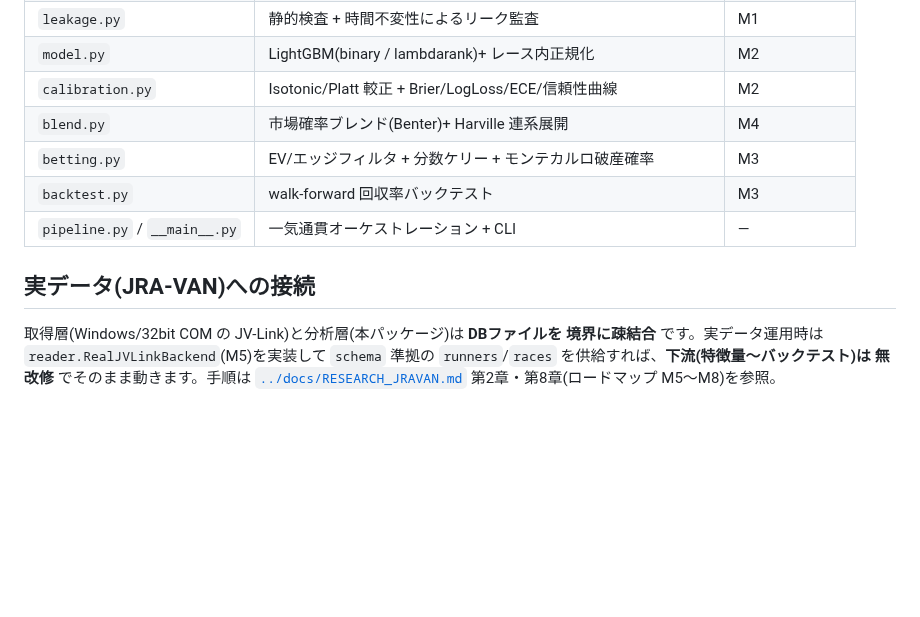
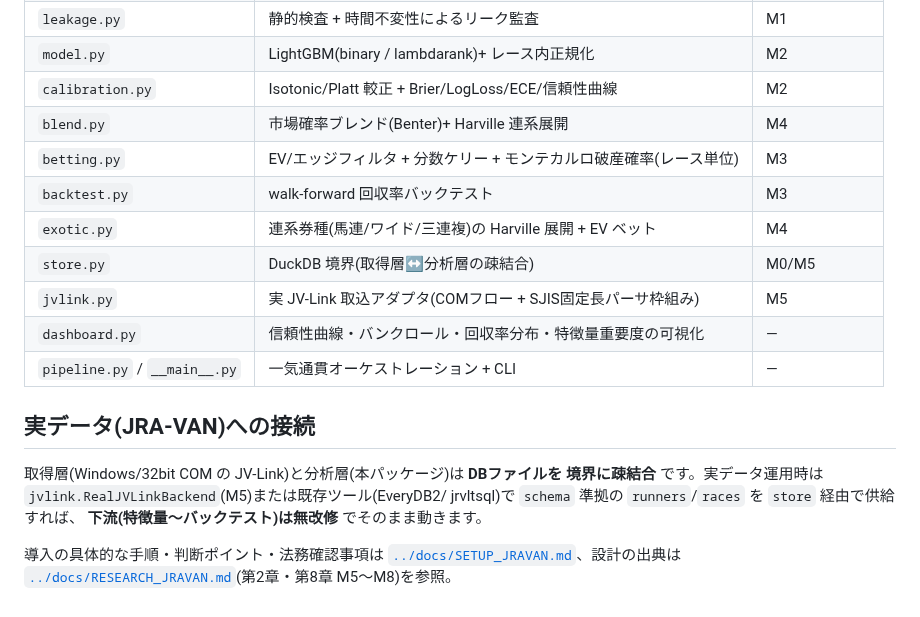
Before and after one commit to ginchankawaii/claude-code-book-template, a Markdown page: keiba/README.md, the part around the change. Rendered like a GitHub page; blank space fills up the shorter version.

```diff
--- a/keiba/README.md
+++ b/keiba/README.md
@@ -49,14 +49,21 @@ python -m keiba --objective lambdarank   # Learning-to-Rank で学習
 | `model.py` | LightGBM(binary / lambdarank)+ レース内正規化 | M2 |
 | `calibration.py` | Isotonic/Platt 較正 + Brier/LogLoss/ECE/信頼性曲線 | M2 |
 | `blend.py` | 市場確率ブレンド(Benter)+ Harville 連系展開 | M4 |
-| `betting.py` | EV/エッジフィルタ + 分数ケリー + モンテカルロ破産確率 | M3 |
+| `betting.py` | EV/エッジフィルタ + 分数ケリー + モンテカルロ破産確率(レース単位) | M3 |
 | `backtest.py` | walk-forward 回収率バックテスト | M3 |
+| `exotic.py` | 連系券種(馬連/ワイド/三連複)の Harville 展開 + EV ベット | M4 |
+| `store.py` | DuckDB 境界(取得層↔分析層の疎結合) | M0/M5 |
+| `jvlink.py` | 実 JV-Link 取込アダプタ(COMフロー + SJIS固定長パーサ枠組み) | M5 |
+| `dashboard.py` | 信頼性曲線・バンクロール・回収率分布・特徴量重要度の可視化 | — |
 | `pipeline.py` / `__main__.py` | 一気通貫オーケストレーション + CLI | — |
 
 ## 実データ(JRA-VAN)への接続
 
 取得層(Windows/32bit COM の JV-Link)と分析層(本パッケージ)は **DBファイルを
-境界に疎結合** です。実データ運用時は `reader.RealJVLinkBackend`(M5)を実装して
-`schema` 準拠の `runners`/`races` を供給すれば、**下流(特徴量〜バックテスト)は
-無改修** でそのまま動きます。手順は [`../docs/RESEARCH_JRAVAN.md`](../docs/RESEARCH_JRAVAN.md)
-第2章・第8章(ロードマップ M5〜M8)を参照。
+境界に疎結合** です。実データ運用時は `jvlink.RealJVLinkBackend`(M5)または既存ツール(EveryDB2/
+jrvltsql)で `schema` 準拠の `runners`/`races` を `store` 経由で供給すれば、
+**下流(特徴量〜バックテスト)は無改修** でそのまま動きます。
+
+導入の具体的な手順・判断ポイント・法務確認事項は
+[`../docs/SETUP_JRAVAN.md`](../docs/SETUP_JRAVAN.md)、設計の出典は
+[`../docs/RESEARCH_JRAVAN.md`](../docs/RESEARCH_JRAVAN.md)(第2章・第8章 M5〜M8)を参照。
```
Also changed, not shown: docs/SETUP_JRAVAN.md (added, +98 -0 lines).
